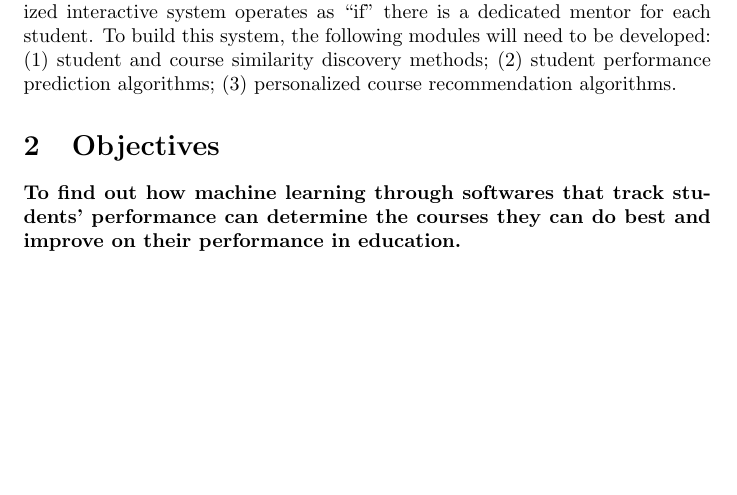
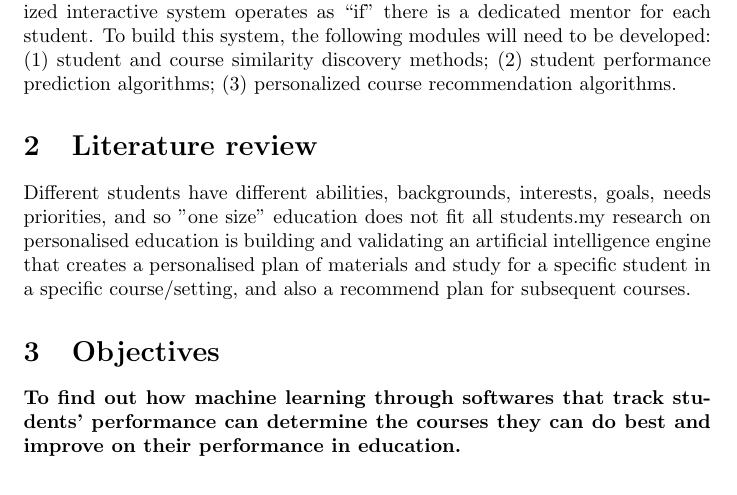
Before and after one commit to Micheal11/Concept-Paper, a LaTeX document (Concept Paper.tex): part of page 2 of 3, cut so that both start at the same text, the shorter picture padded with empty space. Compiled offline with pdfLaTeX.

Commit message:
Update Concept Paper.tex

```diff
--- a/Concept Paper.tex
+++ b/Concept Paper.tex
@@ -15,6 +15,11 @@ predicting student performance in completing degrees (e.g. college programs) is
 
 \subsection{Background}
 There are steadily increasing numbers of students enrolling in colleges and universities but the degrees offered ignore differences in backgrounds, abilities, learning styles and career goals. Unfortunately, due to insufficient teachers, students have a lot of work to  do by themselves. Poor learning results as well as low engagement, dissatisfaction and high dropout rates. In this project, an interactive electronic system is to be built that is personalized for each student, is able to continuously track progress and goals, capitalize on the knowledge accumulated, and recommend suitable courses and activities in order to build skills, enhance interest and promote  long-term goals. In effect, our personalized interactive system operates as “if” there is a dedicated mentor for each student. To build this system, the following modules will need to be developed: (1) student and course similarity discovery methods; (2) student performance prediction algorithms; (3) personalized course recommendation algorithms.
+
+\section{Literature review}
+
+Different students have different abilities, backgrounds, interests, goals, needs priorities, and so "one size" education does not fit all students.my research on personalised education is building and validating an artificial intelligence engine that creates a personalised plan of materials and study for a specific student in a specific course/setting, and also a recommend plan for subsequent courses.
+
 
 \section{Objectives}
 \textbf{To find out how machine learning through softwares that track students' performance can determine the courses they can do best and improve on their performance in education.}
```
